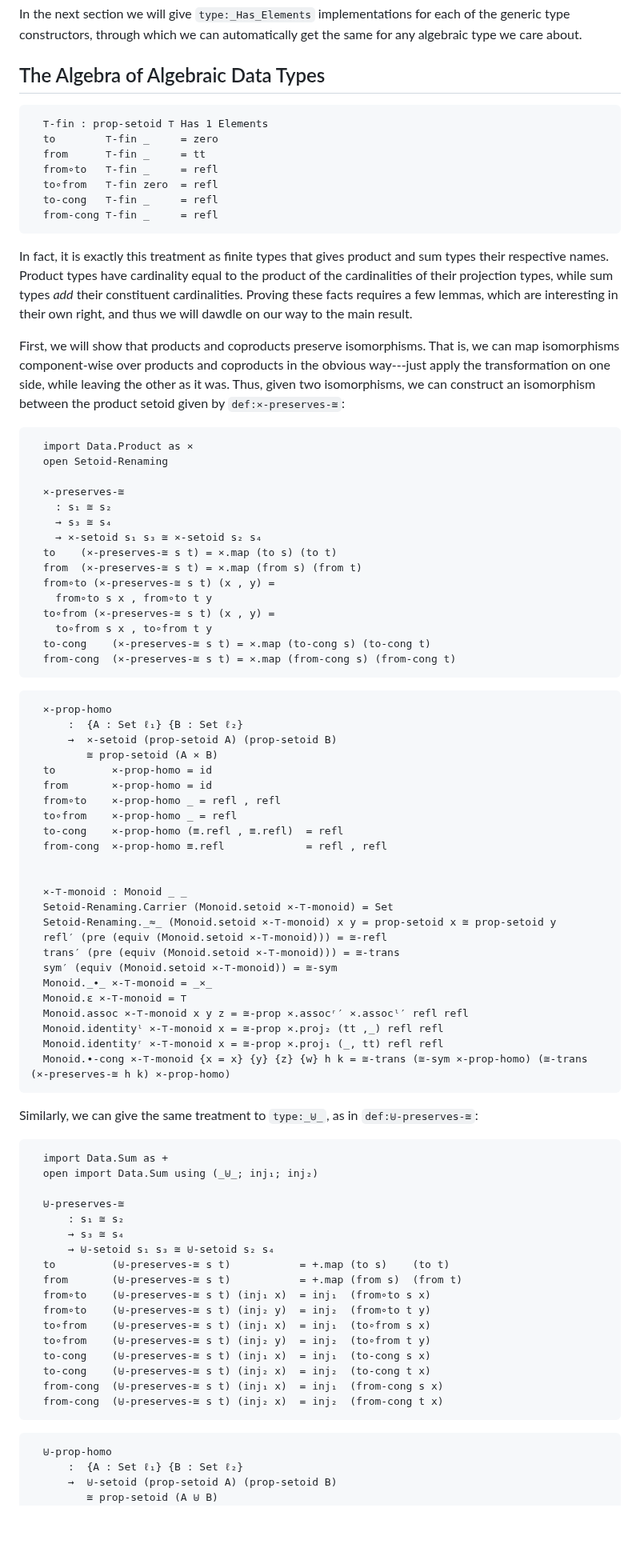
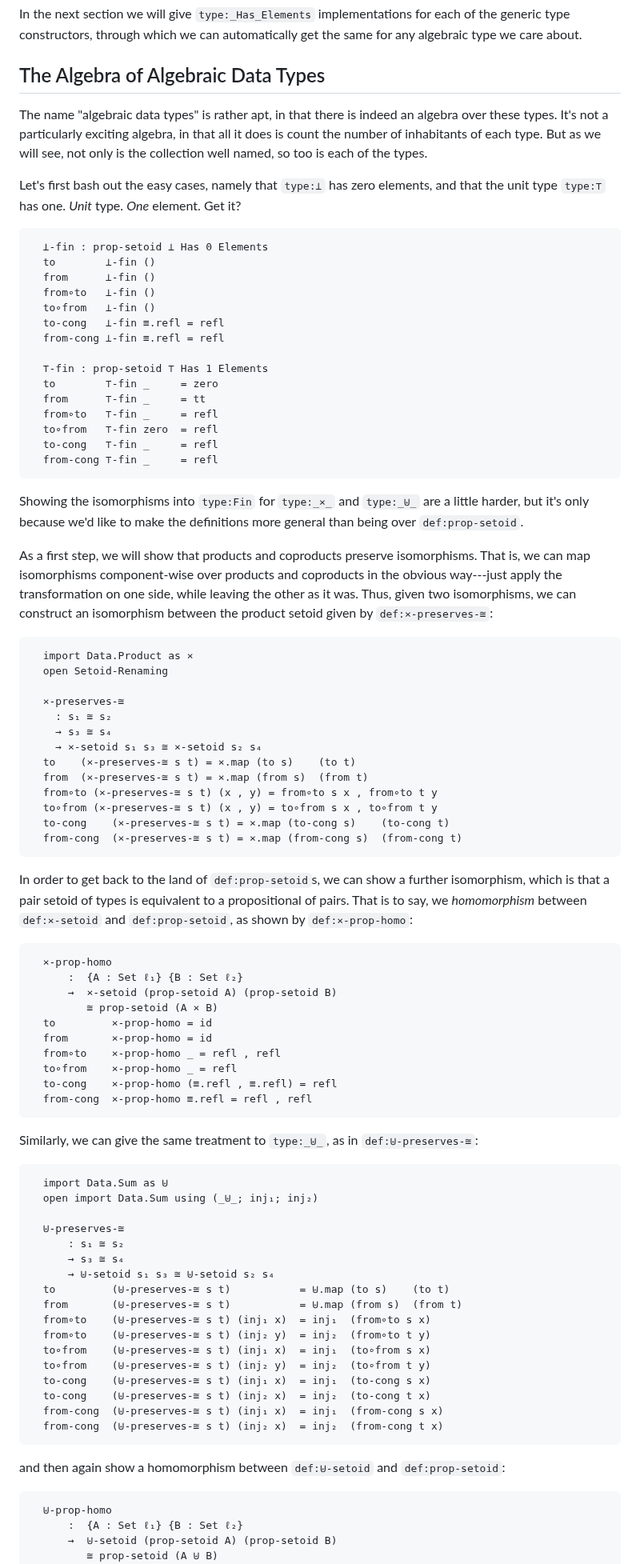
Before and after one commit to isovector/certainty-by-construction, a Markdown page: src/book/Chapter8-Isomorphisms.lagda.md, the part around one of its changes. Shown at 80% size. Drawn GitHub-style; blank space fills up the shorter version.

````diff
--- a/src/book/Chapter8-Isomorphisms.lagda.md
+++ b/src/book/Chapter8-Isomorphisms.lagda.md
@@ -881,7 +881,23 @@ same for any algebraic type we care about.
 
 ## The Algebra of Algebraic Data Types
 
+The name "algebraic data types" is rather apt, in that there is indeed an
+algebra over these types. It's not a particularly exciting algebra, in that all
+it does is count the number of inhabitants of each type. But as we will see, not
+only is the collection well named, so too is each of the types.
+
+Let's first bash out the easy cases, namely that `type:⊥` has zero elements, and
+that the unit type `type:⊤` has one. *Unit* type. *One* element. Get it?
+
 ```agda
+  ⊥-fin : prop-setoid ⊥ Has 0 Elements
+  to        ⊥-fin ()
+  from      ⊥-fin ()
+  from∘to   ⊥-fin ()
+  to∘from   ⊥-fin ()
+  to-cong   ⊥-fin ≡.refl = refl
+  from-cong ⊥-fin ≡.refl = refl
+
   ⊤-fin : prop-setoid ⊤ Has 1 Elements
   to        ⊤-fin _     = zero
   from      ⊤-fin _     = tt
@@ -891,21 +907,15 @@ same for any algebraic type we care about.
   from-cong ⊤-fin _     = refl
 ```
 
+Showing the isomorphisms into `type:Fin` for `type:_×_` and `type:_⊎_` are a
+little harder, but it's only because we'd like to make the definitions more
+general than being over `def:prop-setoid`.
 
-
-In fact, it is exactly this treatment as finite types that gives product and
-sum types their respective names. Product types have cardinality equal
-to the product of the cardinalities of their projection types, while sum types
-*add* their constituent cardinalities. Proving these facts requires a few
-lemmas, which are interesting in their own right, and thus we will dawdle on our
-way to the main result.
-
-
-First, we will show that products and coproducts preserve isomorphisms. That is,
-we can map isomorphisms component-wise over products and coproducts in the
-obvious way---just apply the transformation on one side, while leaving the other
-as it was. Thus, given two isomorphisms, we can construct an isomorphism between
-the product setoid given by `def:×-preserves-≅`:
+As a first step, we will show that products and coproducts preserve
+isomorphisms. That is, we can map isomorphisms component-wise over products and
+coproducts in the obvious way---just apply the transformation on one side, while
+leaving the other as it was. Thus, given two isomorphisms, we can construct an
+isomorphism between the product setoid given by `def:×-preserves-≅`:
 
 ```agda
   import Data.Product as ×
@@ -915,15 +925,18 @@ the product setoid given by `def:×-preserves-≅`:
     : s₁ ≅ s₂
     → s₃ ≅ s₄
     → ×-setoid s₁ s₃ ≅ ×-setoid s₂ s₄
-  to    (×-preserves-≅ s t) = ×.map (to s) (to t)
-  from  (×-preserves-≅ s t) = ×.map (from s) (from t)
-  from∘to (×-preserves-≅ s t) (x , y) =
-    from∘to s x , from∘to t y
-  to∘from (×-preserves-≅ s t) (x , y) =
-    to∘from s x , to∘from t y
-  to-cong    (×-preserves-≅ s t) = ×.map (to-cong s) (to-cong t)
-  from-cong  (×-preserves-≅ s t) = ×.map (from-cong s) (from-cong t)
+  to    (×-preserves-≅ s t) = ×.map (to s)    (to t)
+  from  (×-preserves-≅ s t) = ×.map (from s)  (from t)
+  from∘to (×-preserves-≅ s t) (x , y) = from∘to s x , from∘to t y
+  to∘from (×-preserves-≅ s t) (x , y) = to∘from s x , to∘from t y
+  to-cong    (×-preserves-≅ s t) = ×.map (to-cong s)    (to-cong t)
+  from-cong  (×-preserves-≅ s t) = ×.map (from-cong s)  (from-cong t)
 ```
+
+In order to get back to the land of `def:prop-setoid`s, we can show a further
+isomorphism, which is that a pair setoid of types is equivalent to a
+propositional of pairs. That is to say, we *homomorphism* between `def:×-setoid`
+and `def:prop-setoid`, as shown by `def:×-prop-homo`:
 
 ```agda
   ×-prop-homo
@@ -934,37 +947,23 @@ the product setoid given by `def:×-preserves-≅`:
   from       ×-prop-homo = id
   from∘to    ×-prop-homo _ = refl , refl
   to∘from    ×-prop-homo _ = refl
-  to-cong    ×-prop-homo (≡.refl , ≡.refl)  = refl
-  from-cong  ×-prop-homo ≡.refl             = refl , refl
-
-
-  ×-⊤-monoid : Monoid _ _
-  Setoid-Renaming.Carrier (Monoid.setoid ×-⊤-monoid) = Set
-  Setoid-Renaming._≈_ (Monoid.setoid ×-⊤-monoid) x y = prop-setoid x ≅ prop-setoid y
-  refl′ (pre (equiv (Monoid.setoid ×-⊤-monoid))) = ≅-refl
-  trans′ (pre (equiv (Monoid.setoid ×-⊤-monoid))) = ≅-trans
-  sym′ (equiv (Monoid.setoid ×-⊤-monoid)) = ≅-sym
-  Monoid._∙_ ×-⊤-monoid = _×_
-  Monoid.ε ×-⊤-monoid = ⊤
-  Monoid.assoc ×-⊤-monoid x y z = ≅-prop ×.assocʳ′ ×.assocˡ′ refl refl
-  Monoid.identityˡ ×-⊤-monoid x = ≅-prop ×.proj₂ (tt ,_) refl refl
-  Monoid.identityʳ ×-⊤-monoid x = ≅-prop ×.proj₁ (_, tt) refl refl
-  Monoid.∙-cong ×-⊤-monoid {x = x} {y} {z} {w} h k = ≅-trans (≅-sym ×-prop-homo) (≅-trans (×-preserves-≅ h k) ×-prop-homo)
+  to-cong    ×-prop-homo (≡.refl , ≡.refl) = refl
+  from-cong  ×-prop-homo ≡.refl = refl , refl
 ```
 
 Similarly, we can give the same treatment to `type:_⊎_`, as in
 `def:⊎-preserves-≅`:
 
 ```agda
-  import Data.Sum as +
+  import Data.Sum as ⊎
   open import Data.Sum using (_⊎_; inj₁; inj₂)
 
   ⊎-preserves-≅
       : s₁ ≅ s₂
       → s₃ ≅ s₄
       → ⊎-setoid s₁ s₃ ≅ ⊎-setoid s₂ s₄
-  to         (⊎-preserves-≅ s t)           = +.map (to s)    (to t)
-  from       (⊎-preserves-≅ s t)           = +.map (from s)  (from t)
+  to         (⊎-preserves-≅ s t)           = ⊎.map (to s)    (to t)
+  from       (⊎-preserves-≅ s t)           = ⊎.map (from s)  (from t)
   from∘to    (⊎-preserves-≅ s t) (inj₁ x)  = inj₁  (from∘to s x)
   from∘to    (⊎-preserves-≅ s t) (inj₂ y)  = inj₂  (from∘to t y)
   to∘from    (⊎-preserves-≅ s t) (inj₁ x)  = inj₁  (to∘from s x)
@@ -974,6 +973,8 @@ Similarly, we can give the same treatment to `type:_⊎_`, as in
   from-cong  (⊎-preserves-≅ s t) (inj₁ x)  = inj₁  (from-cong s x)
   from-cong  (⊎-preserves-≅ s t) (inj₂ x)  = inj₂  (from-cong t x)
 ```
+
+and then again show a homomorphism between `def:⊎-setoid` and `def:prop-setoid`:
 
 ```agda
   ⊎-prop-homo
````
Also changed, not shown: other parts of src/book/Chapter8-Isomorphisms.lagda.md (+38 -19 lines).
